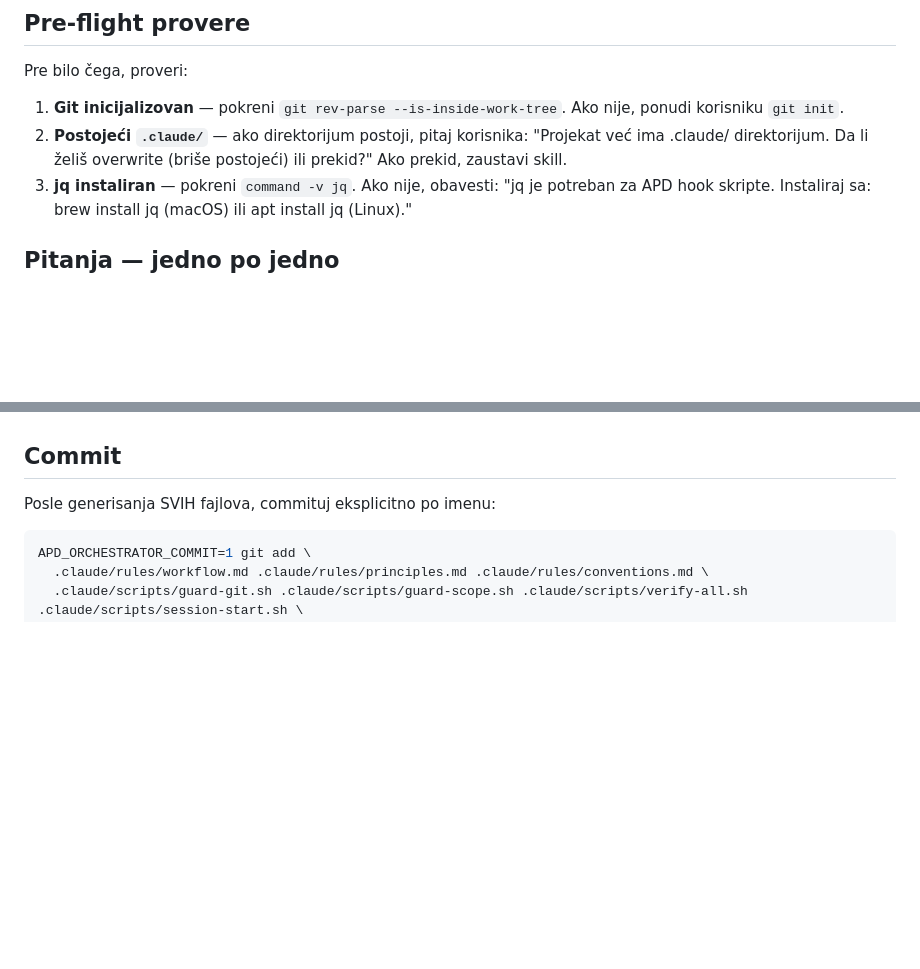
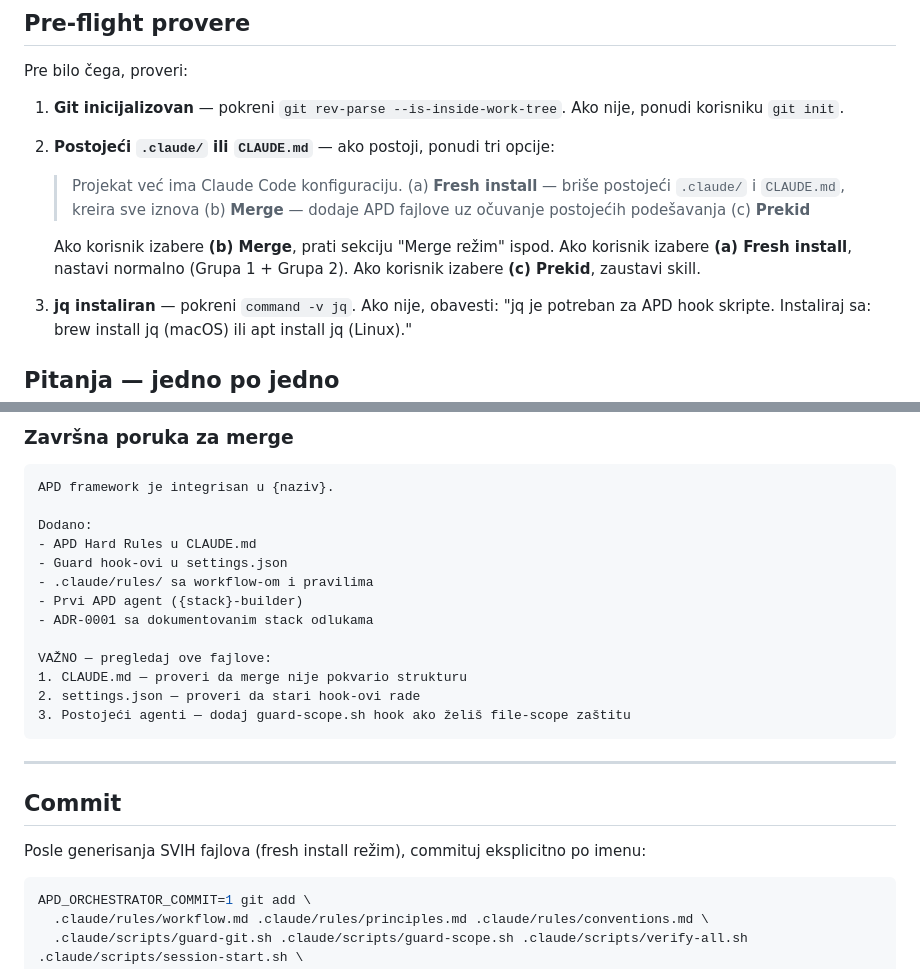
Before and after one commit to zstevovich/claude-apd, a Markdown page: .claude/skills/apd-init.md, 2 parts joined by grey strips. Drawn GitHub-style; blank space fills up the shorter version.

````diff
--- a/.claude/skills/apd-init.md
+++ b/.claude/skills/apd-init.md
@@ -12,7 +12,15 @@ Interaktivni bootstrap za Agent Pipeline Development framework.
 Pre bilo čega, proveri:
 
 1. **Git inicijalizovan** — pokreni `git rev-parse --is-inside-work-tree`. Ako nije, ponudi korisniku `git init`.
-2. **Postojeći `.claude/`** — ako direktorijum postoji, pitaj korisnika: "Projekat već ima .claude/ direktorijum. Da li želiš overwrite (briše postojeći) ili prekid?" Ako prekid, zaustavi skill.
+2. **Postojeći `.claude/` ili `CLAUDE.md`** — ako postoji, ponudi tri opcije:
+   > Projekat već ima Claude Code konfiguraciju.
+   > (a) **Fresh install** — briše postojeći `.claude/` i `CLAUDE.md`, kreira sve iznova
+   > (b) **Merge** — dodaje APD fajlove uz očuvanje postojećih podešavanja
+   > (c) **Prekid**
+
+   Ako korisnik izabere **(b) Merge**, prati sekciju "Merge režim" ispod.
+   Ako korisnik izabere **(a) Fresh install**, nastavi normalno (Grupa 1 + Grupa 2).
+   Ako korisnik izabere **(c) Prekid**, zaustavi skill.
 3. **jq instaliran** — pokreni `command -v jq`. Ako nije, obavesti: "jq je potreban za APD hook skripte. Instaliraj sa: brew install jq (macOS) ili apt install jq (Linux)."
 
 ## Pitanja — jedno po jedno
@@ -365,6 +433,26 @@ Generiši ADR-0001 koji dokumentuje sve stack odluke iz pitanja 2-4 i 7. Prati f
+### Završna poruka za merge
+
+```
+APD framework je integrisan u {naziv}.
+
+Dodano:
+- APD Hard Rules u CLAUDE.md
+- Guard hook-ovi u settings.json
+- .claude/rules/ sa workflow-om i pravilima
+- Prvi APD agent ({stack}-builder)
+- ADR-0001 sa dokumentovanim stack odlukama
+
+VAŽNO — pregledaj ove fajlove:
+1. CLAUDE.md — proveri da merge nije pokvario strukturu
+2. settings.json — proveri da stari hook-ovi rade
+3. Postojeći agenti — dodaj guard-scope.sh hook ako želiš file-scope zaštitu
+```
+
+---
+
 ## Commit
 
-Posle generisanja SVIH fajlova, commituj eksplicitno po imenu:
+Posle generisanja SVIH fajlova (fresh install režim), commituj eksplicitno po imenu:
 
 ```bash
 APD_ORCHESTRATOR_COMMIT=1 git add \
````
Also changed, not shown: other parts of .claude/skills/apd-init.md (+60 -0 lines).
